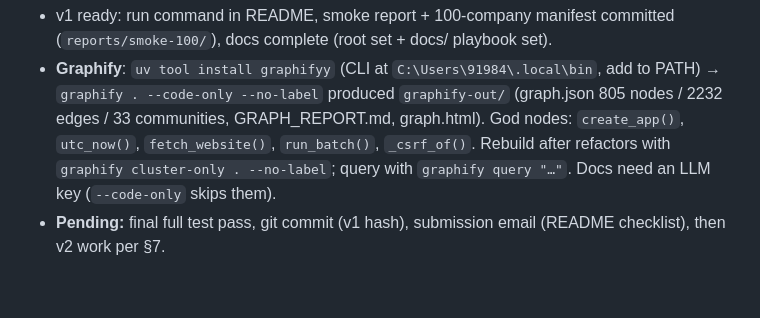
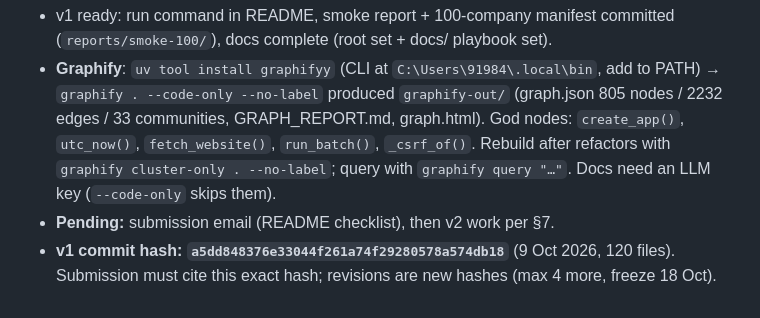
Before and after one commit to rehannayeem0786/signalpost-agent-Hackathon, a Markdown page: MEMORY.md, the part around the change. Rendered like a GitHub page.

Commit message:
docs: record v1 commit hash and submission state

```diff
--- a/MEMORY.md
+++ b/MEMORY.md
@@ -94,5 +94,7 @@ mismatch makes the run unofficial).
   `fetch_website()`, `run_batch()`, `_csrf_of()`. Rebuild after refactors with
   `graphify cluster-only . --no-label`; query with `graphify query "…"`.
   Docs need an LLM key (`--code-only` skips them).
-- **Pending:** final full test pass, git commit (v1 hash), submission email
-  (README checklist), then v2 work per §7.
+- **Pending:** submission email (README checklist), then v2 work per §7.
+- **v1 commit hash: `a5dd848376e33044f261a74f29280578a574db18`** (9 Oct 2026,
+  120 files). Submission must cite this exact hash; revisions are new hashes
+  (max 4 more, freeze 18 Oct).
```
Also changed, not shown: TASKS.md (+4 -4 lines).
